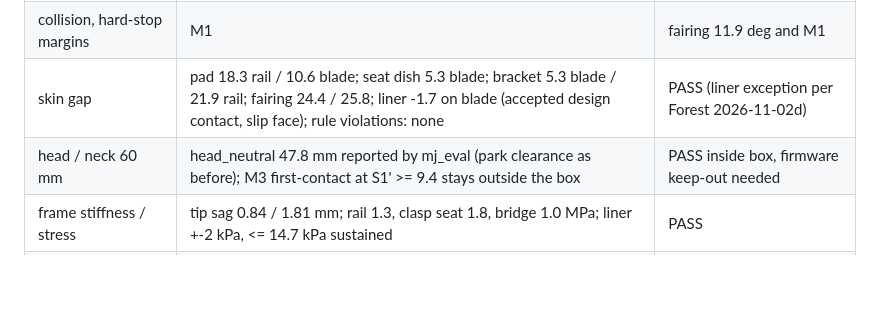
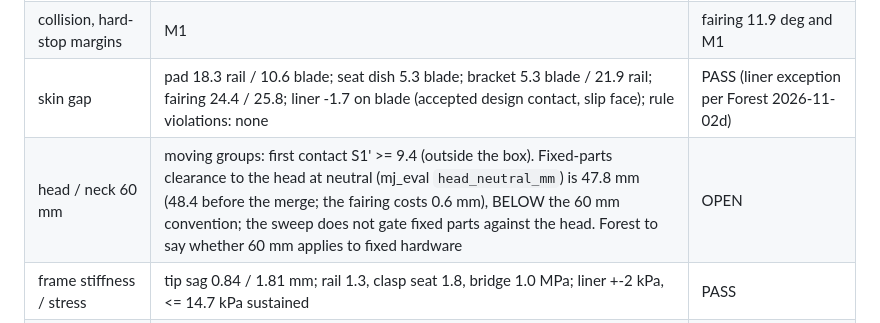
Before and after one commit to Koede/robot-arm, a Markdown page: specs/SPEC_j1r2_mj11_overnight_summary.md, the part around the change. Rendered like a GitHub page; blank space fills up the shorter version.

Commit message:
Overnight summary: flag fixed-part head clearance 47.8 mm

```diff
--- a/specs/SPEC_j1r2_mj11_overnight_summary.md
+++ b/specs/SPEC_j1r2_mj11_overnight_summary.md
@@ -25,7 +25,7 @@ Whole-arm sweep (S1' x S2 10 deg, S3 3, E 20, W1/W2/W3 3 each = 170,100 poses, 5
 | collision, parts (3 mm) | passive box + 5 deg hard stops free; fairing to moving stage 3.2 mm (S2 clamp), stop collar 4.2, bracket vs fairing 3.18, bracket vs S1' group 4.82, rail spacers 5.8, bridge 5.8 | PASS |
 | collision, hard-stop margins | M1|fairing 11.9 deg and M1|bracket 13.5 deg vs hard stop 10 | PASS (1.9 / 3.5 deg) |
 | skin gap | pad 18.3 rail / 10.6 blade; seat dish 5.3 blade; bracket 5.3 blade / 21.9 rail; fairing 24.4 / 25.8; liner -1.7 on blade (accepted design contact, slip face); rule violations: none | PASS (liner exception per Forest 2026-11-02d) |
-| head / neck 60 mm | head_neutral 47.8 mm reported by mj_eval (park clearance as before); M3 first-contact at S1' >= 9.4 stays outside the box | PASS inside box, firmware keep-out needed |
+| head / neck 60 mm | moving groups: first contact S1' >= 9.4 (outside the box). Fixed-parts clearance to the head at neutral (mj_eval `head_neutral_mm`) is 47.8 mm (48.4 before the merge; the fairing costs 0.6 mm), BELOW the 60 mm convention; the sweep does not gate fixed parts against the head. Forest to say whether 60 mm applies to fixed hardware | OPEN |
 | frame stiffness / stress | tip sag 0.84 / 1.81 mm; rail 1.3, clasp seat 1.8, bridge 1.0 MPa; liner +-2 kPa, <= 14.7 kPa sustained | PASS |
 | bolts | reach 312 N, scan 327, stall 707 N at L0 (SF 1.4 at 1 kN UNVERIFIED); L3 proposal SF 2.4 | CONDITIONAL (L3 not in default geometry) |
 | printability (256 mm cube) | fairing 81 x 94 x 112 mm one piece; bracket, pad, dish unchanged; supports only for tab undersides / gland bore (teardrop to do) | PASS |
```
